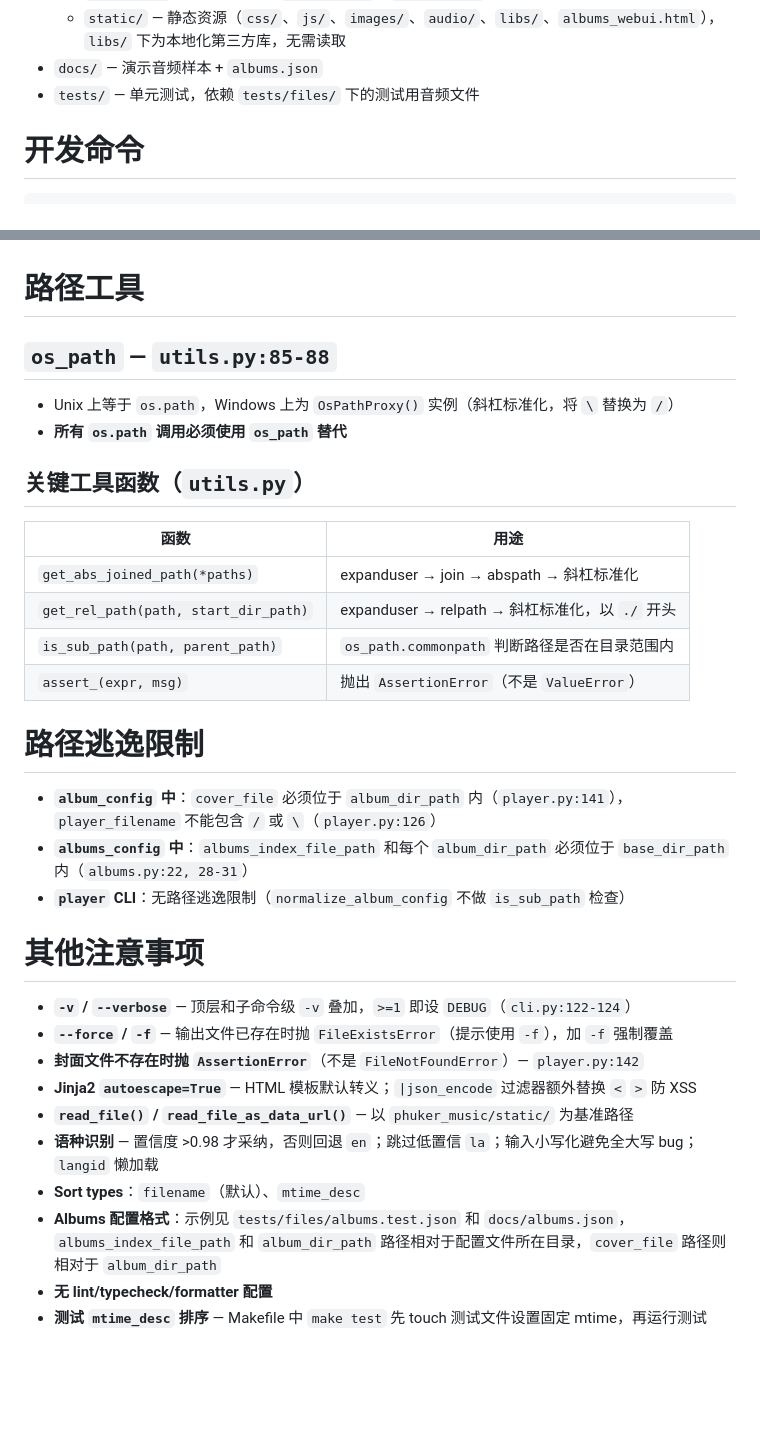
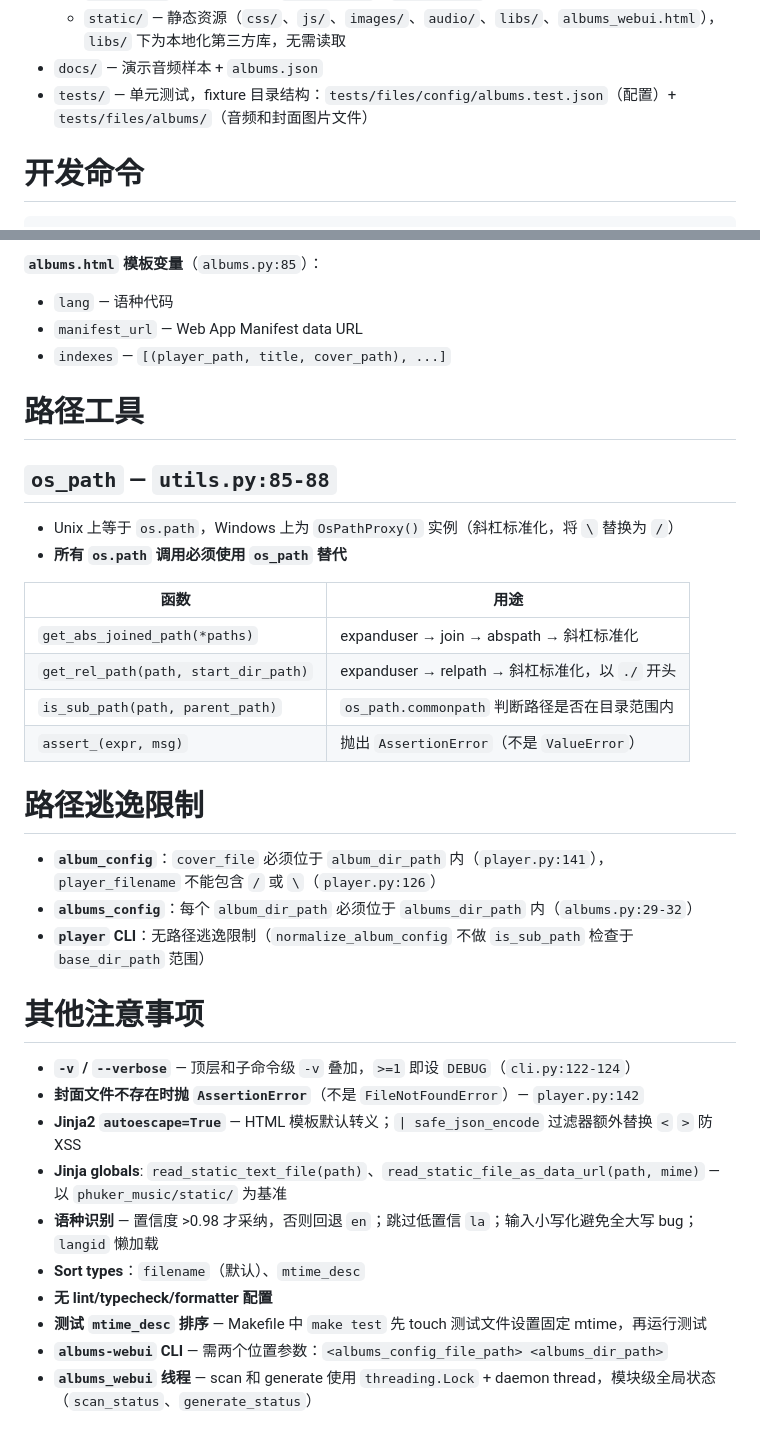
Before and after one commit to Phuker/phuker-music, a Markdown page: AGENTS.md, 2 parts joined by grey strips. GitHub-like rendering; blank space fills up the shorter version.

```diff
--- a/AGENTS.md
+++ b/AGENTS.md
@@ -12,7 +12,7 @@
   - `templates/` — Jinja2 模板（`player.html`、`albums.html`）
   - `static/` — 静态资源（`css/`、`js/`、`images/`、`audio/`、`libs/`、`albums_webui.html`），`libs/` 下为本地化第三方库，无需读取
 - `docs/` — 演示音频样本 + `albums.json`
-- `tests/` — 单元测试，依赖 `tests/files/` 下的测试用音频文件
+- `tests/` — 单元测试，fixture 目录结构：`tests/files/config/albums.test.json`（配置）+ `tests/files/albums/`（音频和封面图片文件）
 
 # 开发命令
 
@@ -54,3 +98,8 @@ def generate(album_config: dict, *, base_dir_path: str = '.', overwrite: bool =
+**`albums.html` 模板变量**（`albums.py:85`）：
+
+- `lang` — 语种代码
+- `manifest_url` — Web App Manifest data URL
+- `indexes` — `[(player_path, title, cover_path), ...]`
 
 # 路径工具
 
@@ -58,8 +107,6 @@ def generate(album_config: dict, *, base_dir_path: str = '.', overwrite: bool =
 
 - Unix 上等于 `os.path`，Windows 上为 `OsPathProxy()` 实例（斜杠标准化，将 `\` 替换为 `/`）
 - **所有 `os.path` 调用必须使用 `os_path` 替代**
-
-## 关键工具函数（`utils.py`）
 
 | 函数 | 用途 |
 |------|------|
@@ -70,19 +117,19 @@ def generate(album_config: dict, *, base_dir_path: str = '.', overwrite: bool =
 
 # 路径逃逸限制
 
-- **`album_config` 中**：`cover_file` 必须位于 `album_dir_path` 内（`player.py:141`），`player_filename` 不能包含 `/` 或 `\`（`player.py:126`）
-- **`albums_config` 中**：`albums_index_file_path` 和每个 `album_dir_path` 必须位于 `base_dir_path` 内（`albums.py:22, 28-31`）
-- **`player` CLI**：无路径逃逸限制（`normalize_album_config` 不做 `is_sub_path` 检查）
+- **`album_config`**：`cover_file` 必须位于 `album_dir_path` 内（`player.py:141`），`player_filename` 不能包含 `/` 或 `\`（`player.py:126`）
+- **`albums_config`**：每个 `album_dir_path` 必须位于 `albums_dir_path` 内（`albums.py:29-32`）
+- **`player` CLI**：无路径逃逸限制（`normalize_album_config` 不做 `is_sub_path` 检查于 `base_dir_path` 范围）
 
 # 其他注意事项
 
 - **`-v` / `--verbose`** — 顶层和子命令级 `-v` 叠加，`>=1` 即设 `DEBUG`（`cli.py:122-124`）
-- **`--force` / `-f`** — 输出文件已存在时抛 `FileExistsError`（提示使用 `-f`），加 `-f` 强制覆盖
 - **封面文件不存在时抛 `AssertionError`**（不是 `FileNotFoundError`）— `player.py:142`
-- **Jinja2 `autoescape=True`** — HTML 模板默认转义；`|json_encode` 过滤器额外替换 `<` `>` 防 XSS
-- **`read_file()` / `read_file_as_data_url()`** — 以 `phuker_music/static/` 为基准路径
+- **Jinja2 `autoescape=True`** — HTML 模板默认转义；`| safe_json_encode` 过滤器额外替换 `<` `>` 防 XSS
+- **Jinja globals**: `read_static_text_file(path)`、`read_static_file_as_data_url(path, mime)` — 以 `phuker_music/static/` 为基准
 - **语种识别** — 置信度 >0.98 才采纳，否则回退 `en`；跳过低置信 `la`；输入小写化避免全大写 bug；`langid` 懒加载
 - **Sort types**：`filename`（默认）、`mtime_desc`
-- **Albums 配置格式**：示例见 `tests/files/albums.test.json` 和 `docs/albums.json`，`albums_index_file_path` 和 `album_dir_path` 路径相对于配置文件所在目录，`cover_file` 路径则相对于 `album_dir_path`
 - **无 lint/typecheck/formatter 配置**
 - **测试 `mtime_desc` 排序** — Makefile 中 `make test` 先 touch 测试文件设置固定 mtime，再运行测试
+- **`albums-webui` CLI** — 需两个位置参数：`<albums_config_file_path> <albums_dir_path>`
+- **`albums_webui` 线程** — scan 和 generate 使用 `threading.Lock` + daemon thread，模块级全局状态（`scan_status`、`generate_status`）
```
Also changed, not shown: other parts of AGENTS.md (+56 -12 lines).
